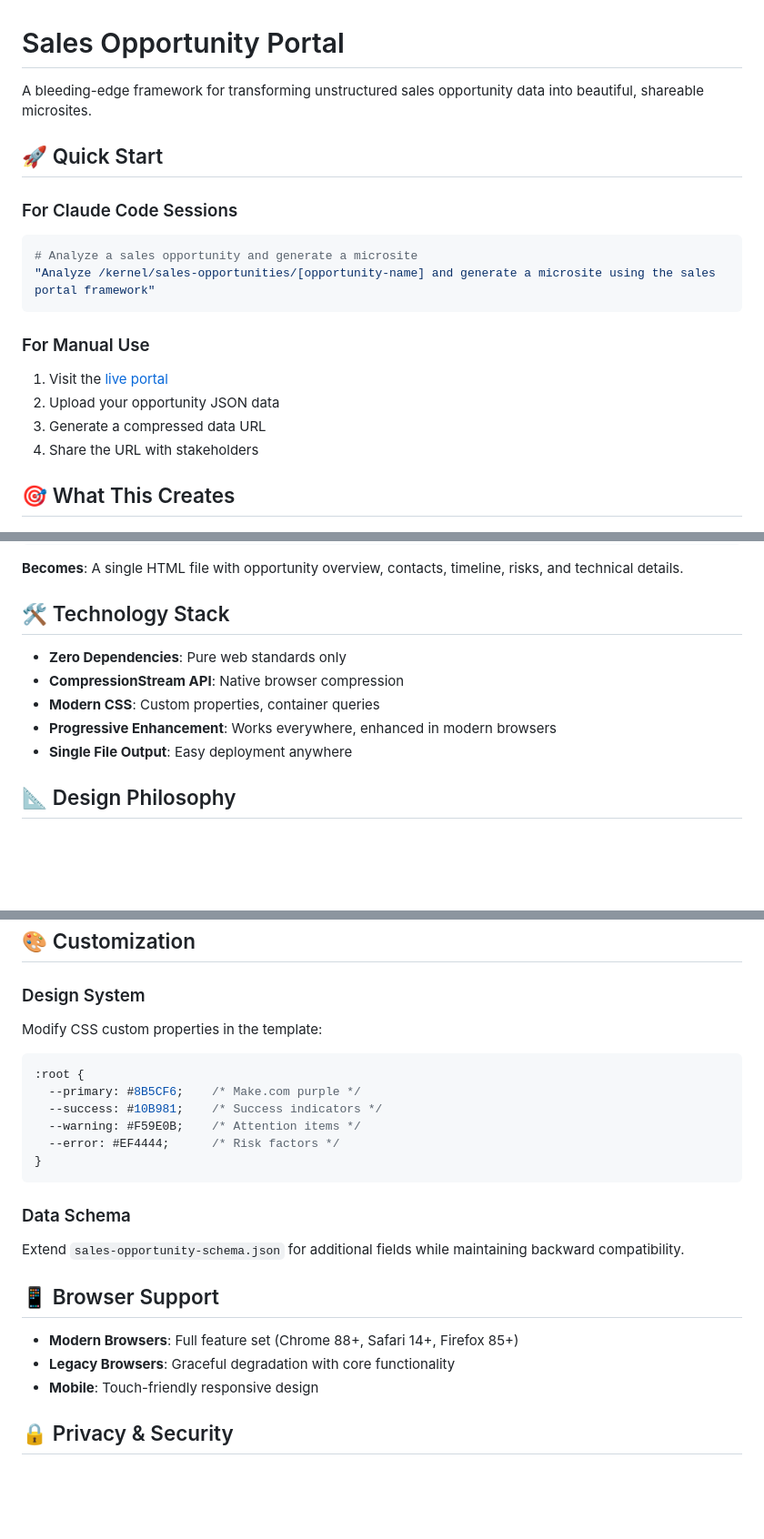
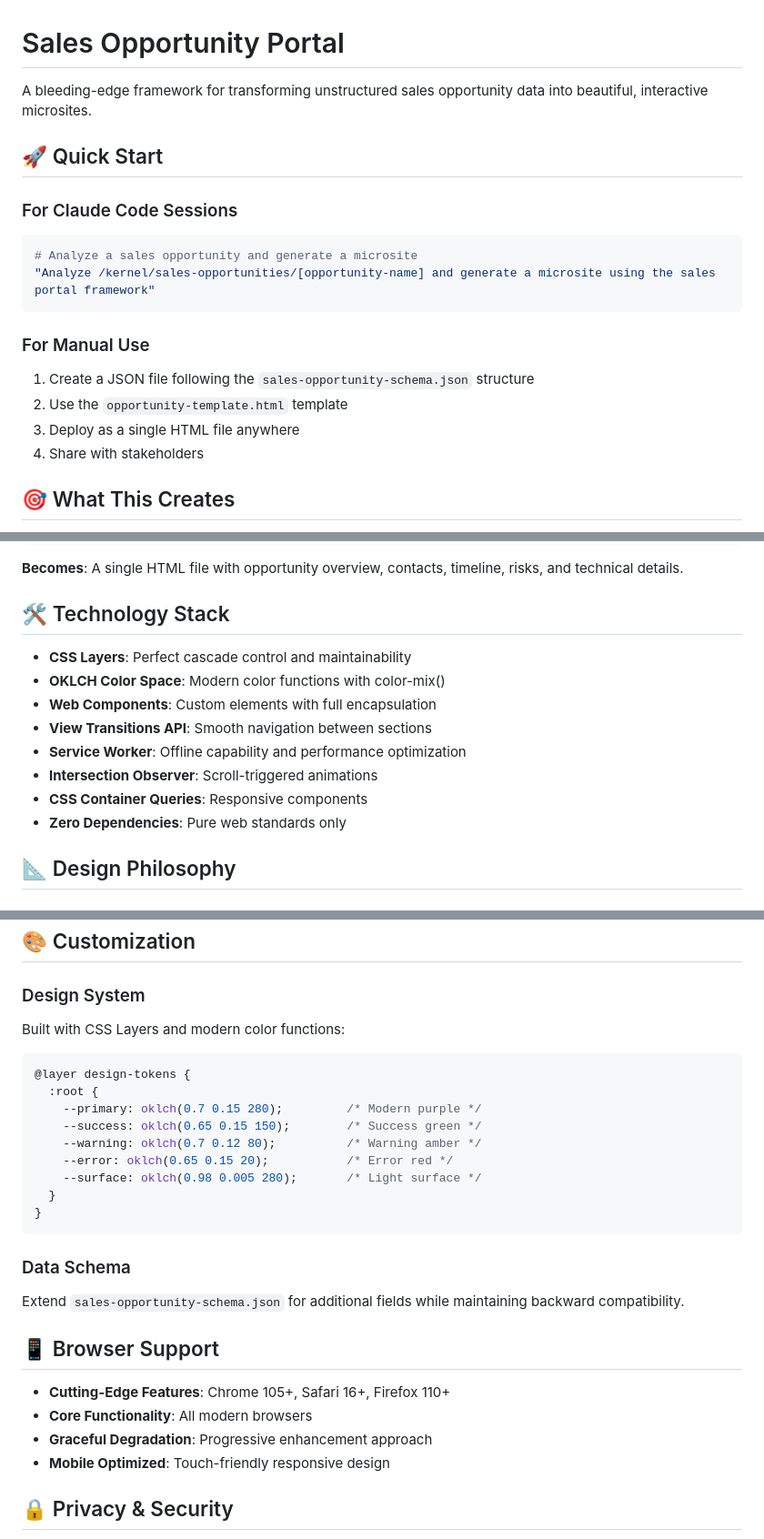
Before and after one commit to jd-smeltser/sales-portal, a Markdown page: README.md, 3 parts joined by grey strips. Shown at 91% size. Drawn GitHub-style; blank space fills up the shorter version.

Commit message:
Update README to reflect bleeding-edge web technologies
- Updated technology stack to highlight CSS Layers, OKLCH colors, Web Components
- Removed references to features not yet implemented
- Added interactive features section
- Updated browser support for modern web APIs
- Modernized design system examples with OKLCH color space

🤖 Generated with [Claude Code](https://claude.ai/code)

Co-Authored-By: Claude <noreply@anthropic.com>

````diff
--- a/README.md
+++ b/README.md
@@ -1,6 +1,6 @@
 # Sales Opportunity Portal
 
-A bleeding-edge framework for transforming unstructured sales opportunity data into beautiful, shareable microsites.
+A bleeding-edge framework for transforming unstructured sales opportunity data into beautiful, interactive microsites.
 
 ## 🚀 Quick Start
 
@@ -11,10 +11,10 @@ A bleeding-edge framework for transforming unstructured sales opportunity data i
 ```
 
 ### For Manual Use
-1. Visit the [live portal](https://jd-smeltser.github.io/sales-portal/)
-2. Upload your opportunity JSON data
-3. Generate a compressed data URL
-4. Share the URL with stakeholders
+1. Create a JSON file following the `sales-opportunity-schema.json` structure
+2. Use the `opportunity-template.html` template
+3. Deploy as a single HTML file anywhere
+4. Share with stakeholders
 
 ## 🎯 What This Creates
 
@@ -36,11 +36,14 @@ A bleeding-edge framework for transforming unstructured sales opportunity data i
 
 ## 🛠 Technology Stack
 
+- **CSS Layers**: Perfect cascade control and maintainability
+- **OKLCH Color Space**: Modern color functions with color-mix()
+- **Web Components**: Custom elements with full encapsulation
+- **View Transitions API**: Smooth navigation between sections
+- **Service Worker**: Offline capability and performance optimization
+- **Intersection Observer**: Scroll-triggered animations
+- **CSS Container Queries**: Responsive components
 - **Zero Dependencies**: Pure web standards only
-- **CompressionStream API**: Native browser compression
-- **Modern CSS**: Custom properties, container queries
-- **Progressive Enhancement**: Works everywhere, enhanced in modern browsers
-- **Single File Output**: Easy deployment anywhere
 
 ## 📐 Design Philosophy
 
@@ -114,13 +124,16 @@ git push
 ## 🎨 Customization
 
 ### Design System
-Modify CSS custom properties in the template:
+Built with CSS Layers and modern color functions:
 ```css
-:root {
-  --primary: #8B5CF6;    /* Make.com purple */
-  --success: #10B981;    /* Success indicators */
-  --warning: #F59E0B;    /* Attention items */
-  --error: #EF4444;      /* Risk factors */
+@layer design-tokens {
+  :root {
+    --primary: oklch(0.7 0.15 280);         /* Modern purple */
+    --success: oklch(0.65 0.15 150);        /* Success green */
+    --warning: oklch(0.7 0.12 80);          /* Warning amber */
+    --error: oklch(0.65 0.15 20);           /* Error red */
+    --surface: oklch(0.98 0.005 280);       /* Light surface */
+  }
 }
 ```
 
@@ -129,9 +142,10 @@ Extend `sales-opportunity-schema.json` for additional fields while maintaining b
 
 ## 📱 Browser Support
 
-- **Modern Browsers**: Full feature set (Chrome 88+, Safari 14+, Firefox 85+)
-- **Legacy Browsers**: Graceful degradation with core functionality
-- **Mobile**: Touch-friendly responsive design
+- **Cutting-Edge Features**: Chrome 105+, Safari 16+, Firefox 110+
+- **Core Functionality**: All modern browsers
+- **Graceful Degradation**: Progressive enhancement approach
+- **Mobile Optimized**: Touch-friendly responsive design
 
 ## 🔒 Privacy & Security
 
````
Also changed, not shown: other parts of README.md (+11 -4 lines).
